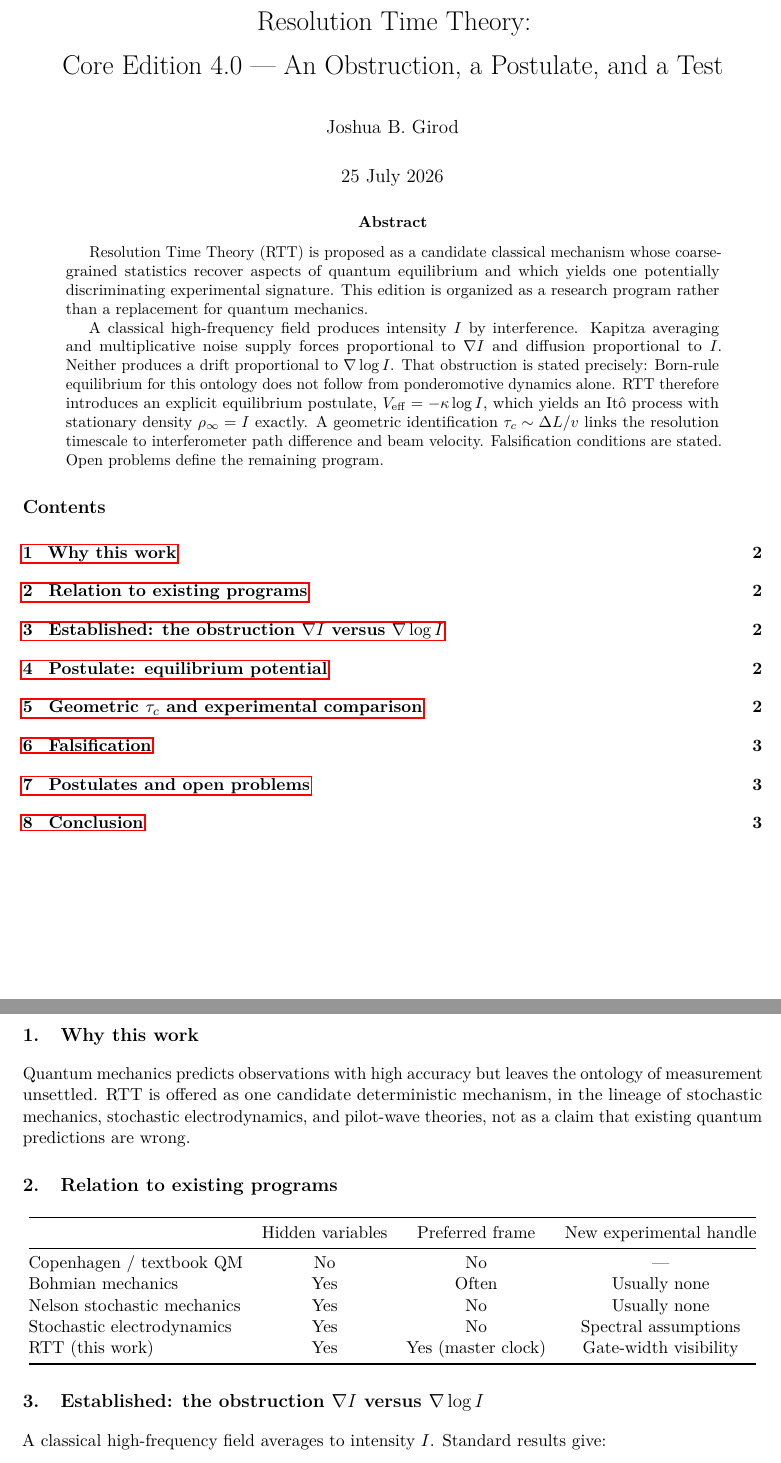
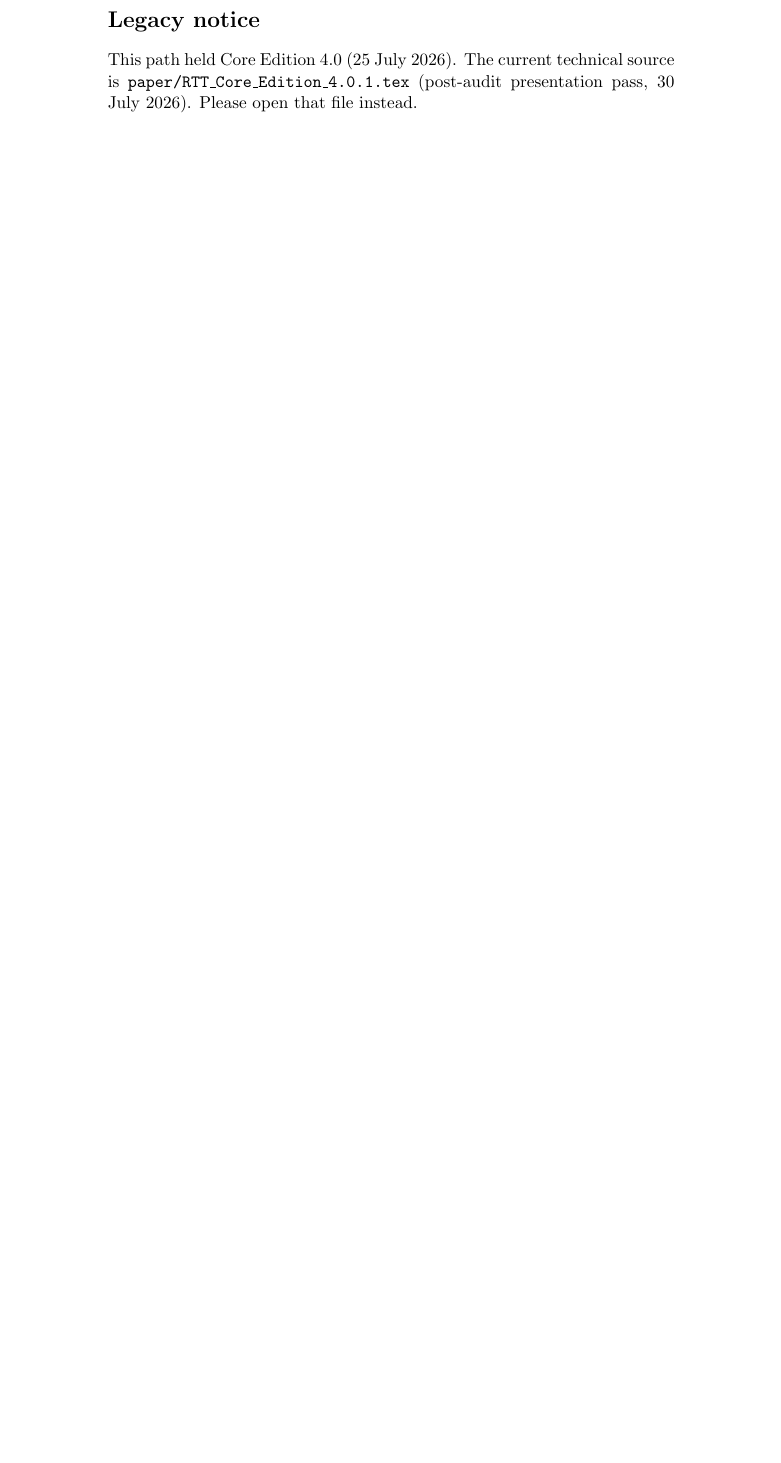
Before and after one commit to nentrapper-g-rod/Resolution-Time-Theory, a LaTeX document (paper/RTT_Core_Edition_4.0.tex): two parts of pages 1 and 2 of 3 before the commit and part of the page after it, the two joined at a grey line, cut at the place of the change, the shorter picture padded with empty space. Compiled offline with pdfLaTeX.

Commit message:
Mark 4.0.tex as legacy pointer; current post-audit source is RTT_Core_Edition_4.0.1.tex.

```diff
--- a/paper/RTT_Core_Edition_4.0.tex
+++ b/paper/RTT_Core_Edition_4.0.tex
@@ -22,40 +17,7 @@
-Core Edition 4.0 --- An Obstruction, a Postulate, and a Test}
-\author{Joshua B. Girod}
-\date{25 July 2026}
-
 \begin{document}
-\maketitle
-
-\begin{abstract}
-Resolution Time Theory (RTT) is proposed as a candidate classical mechanism whose coarse-grained statistics recover aspects of quantum equilibrium and which yields one potentially discriminating experimental signature. This edition is organized as a research program rather than a replacement for quantum mechanics.
-
-A classical high-frequency field produces intensity $I$ by interference. Kapitza averaging and multiplicative noise supply forces proportional to $\nabla I$ and diffusion proportional to $I$. Neither produces a drift proportional to $\nabla\log I$. That obstruction is stated precisely: Born-rule equilibrium for this ontology does not follow from ponderomotive dynamics alone. RTT therefore introduces an explicit equilibrium postulate, $V_{\rm eff}=-\kappa\log I$, which yields an It\^o process with stationary density $\rho_\infty=I$ exactly. A geometric identification $\tau_c\sim\Delta L/v$ links the resolution timescale to interferometer path difference and beam velocity. Falsification conditions are stated. Open problems define the remaining program.
-\end{abstract}
-
-\tableofcontents
-\newpage
-
-\section{Why this work}
-
-Quantum mechanics predicts observations with high accuracy but leaves the ontology of measurement unsettled. RTT is offered as one candidate deterministic mechanism, in the lineage of stochastic mechanics, stochastic electrodynamics, and pilot-wave theories, not as a claim that existing quantum predictions are wrong.
-
-\section{Relation to existing programs}
-
-\begin{center}
-\begin{tabular}{@{}lccc@{}}
-\toprule
- & Hidden variables & Preferred frame & New experimental handle \\
-\midrule
-Copenhagen / textbook QM & No & No & --- \\
-Bohmian mechanics & Yes & Often & Usually none \\
-Nelson stochastic mechanics & Yes & No & Usually none \\
-Stochastic electrodynamics & Yes & No & Spectral assumptions \\
-RTT (this work) & Yes & Yes (master clock) & Gate-width visibility \\
-\bottomrule
-\end{tabular}
-\end{center}
-
-\section{Established: the obstruction $\nabla I$ versus $\nabla\log I$}
-
-A classical high-frequency field averages to intensity $I$. Standard results give:
-\begin{enumerate}
+\section*{Legacy notice}
+This path held Core Edition 4.0 (25 July 2026).
+The current technical source is
+\texttt{paper/RTT\_Core\_Edition\_4.0.1.tex}
+(post-audit presentation pass, 30 July 2026).
+Please open that file instead.
```
Also changed, not shown: paper/RTT_Core_Edition_4.0.tex (76 more changed lines).
